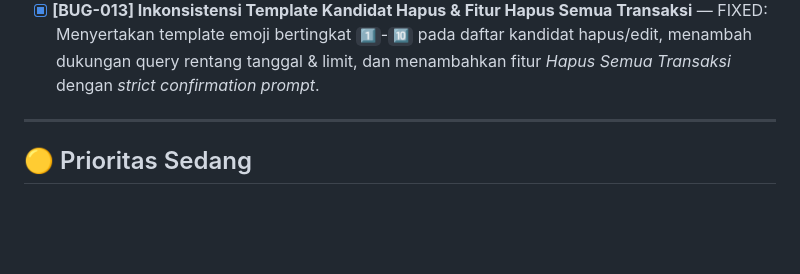
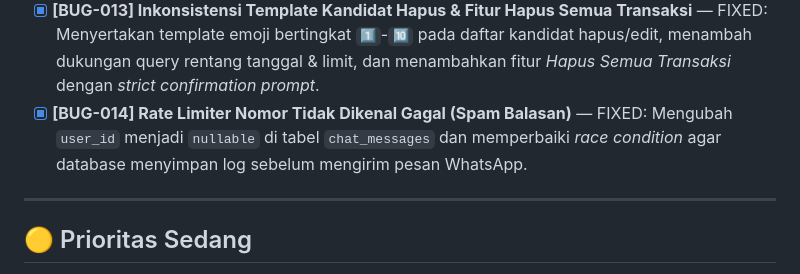
Before and after one commit to N3tmasbro/Asisten-Finansial, a Markdown page: docs-obsidian/07 Bisnis & Roadmap/02 - Backlog & TODO.md, the part around the change. Rendered like a GitHub page; blank space fills up the shorter version.

Commit message:
docs: add BUG-014 for unregistered user rate-limiter failure and update backlog

```diff
--- a/docs-obsidian/07 Bisnis & Roadmap/02 - Backlog & TODO.md
+++ b/docs-obsidian/07 Bisnis & Roadmap/02 - Backlog & TODO.md
@@ -23,6 +23,7 @@ Daftar hal yang **belum selesai** atau **perlu didiskusikan** lebih lanjut.
 - [x] **[BUG-011] Status Bad MAC Latching pada WhatsApp Bridge** — FIXED: Menghapus permanent error latching pada `index.js` bridge sehingga status offline palsu di web teratasi.
 - [x] **[BUG-012] Format Tabel ASCII Berantakan di Mobile & Routing Keyword Budget/Dompet** — FIXED: Redesain balasan WA menjadi mobile-responsive bullet-list emoji, memperluas keyword `sisa budget` & `sis budget`, dan mencegat pesan tanpa nominal.
 - [x] **[BUG-013] Inkonsistensi Template Kandidat Hapus & Fitur Hapus Semua Transaksi** — FIXED: Menyertakan template emoji bertingkat `1️⃣`-`🔟` pada daftar kandidat hapus/edit, menambah dukungan query rentang tanggal & limit, dan menambahkan fitur *Hapus Semua Transaksi* dengan *strict confirmation prompt*.
+- [x] **[BUG-014] Rate Limiter Nomor Tidak Dikenal Gagal (Spam Balasan)** — FIXED: Mengubah `user_id` menjadi `nullable` di tabel `chat_messages` dan memperbaiki *race condition* agar database menyimpan log sebelum mengirim pesan WhatsApp.
 
 ---
 
```
Also changed, not shown: docs-obsidian/08 Bug Tracker/BUG-014.md (added, +23 -0 lines).
